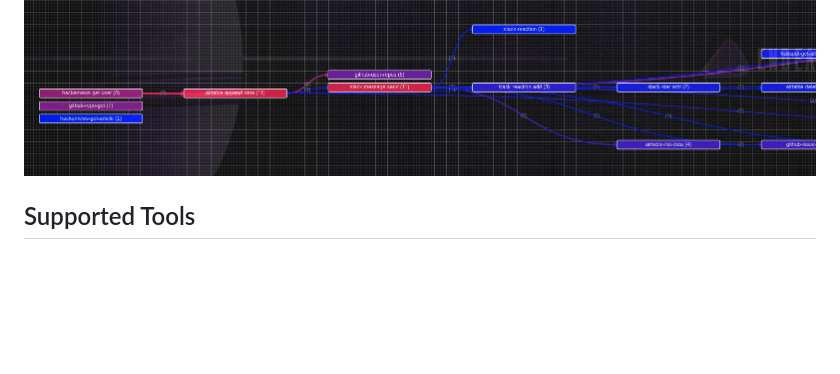
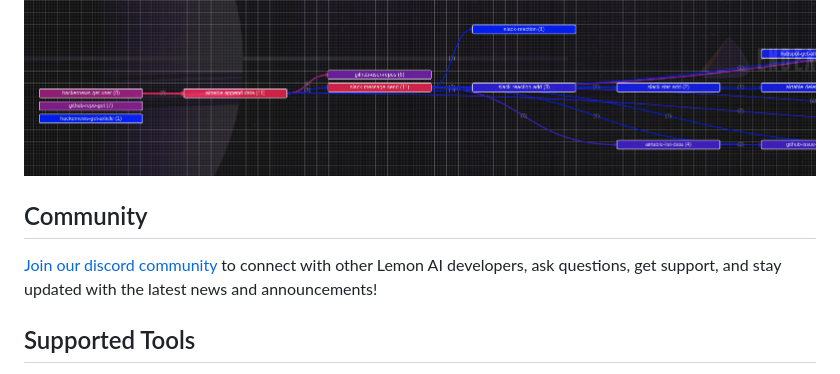
Before and after one commit to felixbrock/lemon-agent, a Markdown page: README.md, the part around the change. Rendered like a GitHub page; blank space fills up the shorter version.

```diff
--- a/README.md
+++ b/README.md
@@ -106,6 +106,10 @@ To gain transparency on how your Agent interacts with Lemon AI tools to solve a
 By using the [Lemon AI Analytics Tool](https://github.com/felixbrock/lemonai-analytics) you can easily gain a better understanding of how frequently and in which order tools are used. As a result, you can identify weak spots in your agent’s decision-making capabilities and move to a more deterministic behavior by defining Lemon AI functions.
 
 ![Heatmap Example](heatmap-example.png)
+
+## Community
+
+[Join our discord community](https://discord.gg/EBbZkCqT) to connect with other Lemon AI developers, ask questions, get support, and stay updated with the latest news and announcements!
 
 ## Supported Tools
 
```
